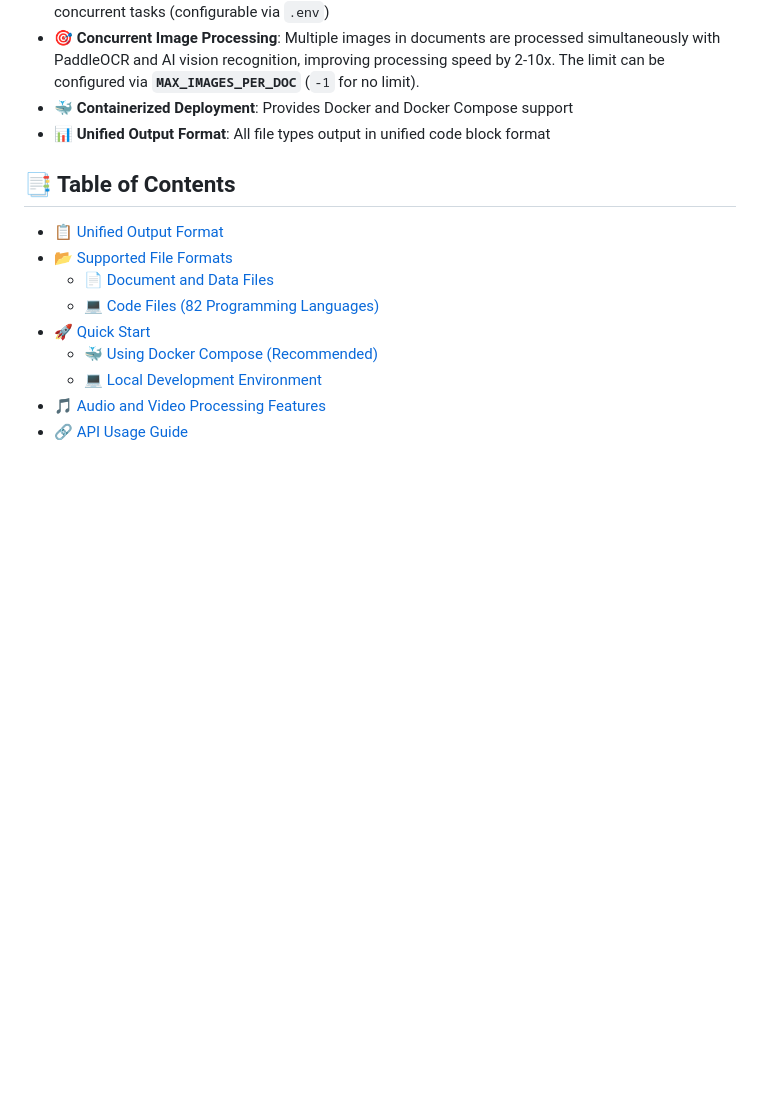
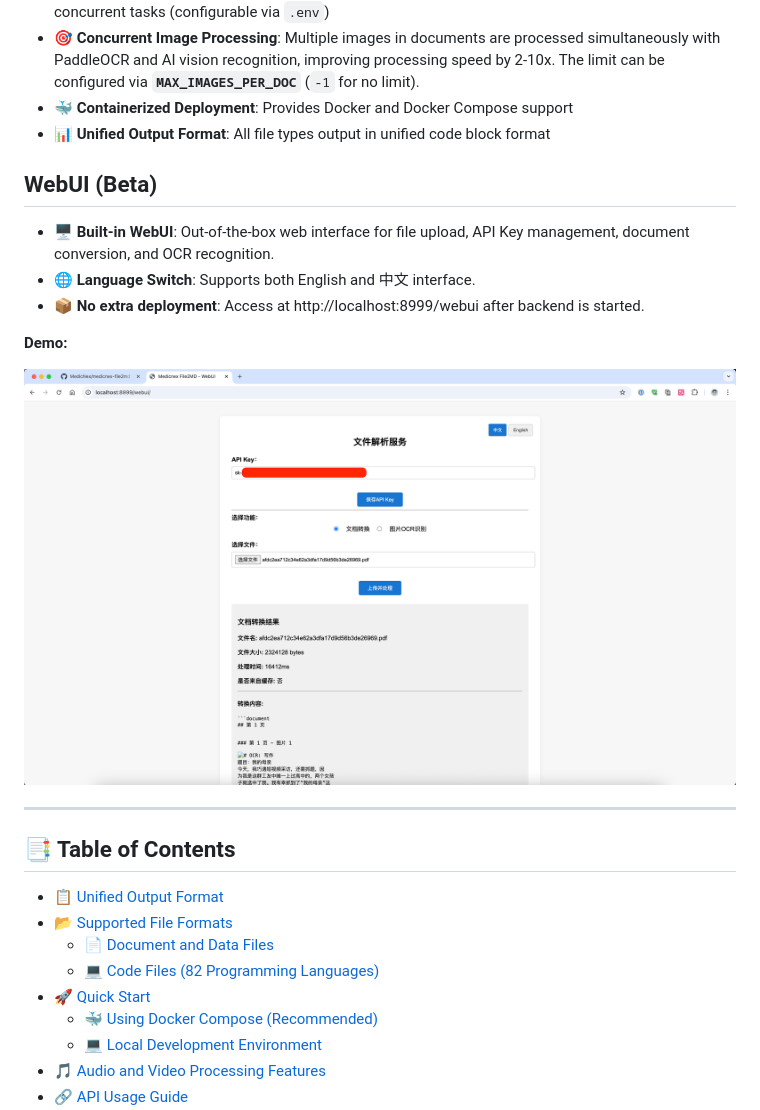
Before and after one commit to MedicNex/file2md, a Markdown page: README.md, the part around the change. GitHub-like rendering; pictures changed too: webui/webui.png (added); blank space fills up the shorter version.

```diff
--- a/README.md
+++ b/README.md
@@ -28,6 +28,18 @@ MedicNex File2Markdown is a FastAPI-based microservice that converts **123 file
 - 🎯 **Concurrent Image Processing**: Multiple images in documents are processed simultaneously with PaddleOCR and AI vision recognition, improving processing speed by 2-10x. The limit can be configured via **`MAX_IMAGES_PER_DOC`** (`-1` for no limit).
 - 🐳 **Containerized Deployment**: Provides Docker and Docker Compose support
 - 📊 **Unified Output Format**: All file types output in unified code block format
+
+## WebUI (Beta)
+
+- 🖥️ **Built-in WebUI**: Out-of-the-box web interface for file upload, API Key management, document conversion, and OCR recognition.
+- 🌐 **Language Switch**: Supports both English and 中文 interface.
+- 📦 **No extra deployment**: Access at http://localhost:8999/webui after backend is started.
+
+**Demo:**
+
+![WebUI Demo](webui/webui.png)
+
+---
 
 ## 📑 Table of Contents
 
```
Also changed, not shown: README_zh.md (+13 -0 lines), docs/File2md_API_Guide.md (renamed from File2md_API_Guide.md), docs/File2md_Examples.md (renamed from File2md_Examples.md), docs/REDIS_CACHE_GUIDE.md (renamed from REDIS_CACHE_GUIDE.md), docs/SUPPORTED_FORMATS.md (renamed from SUPPORTED_FORMATS.md), 4 other files.
